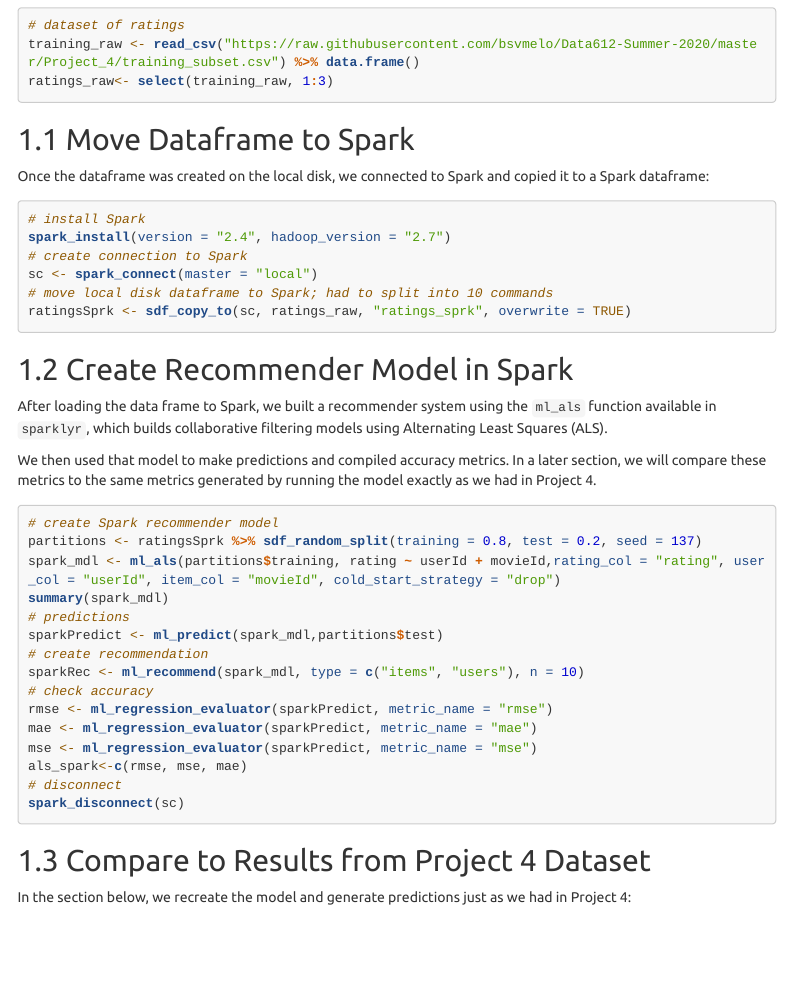
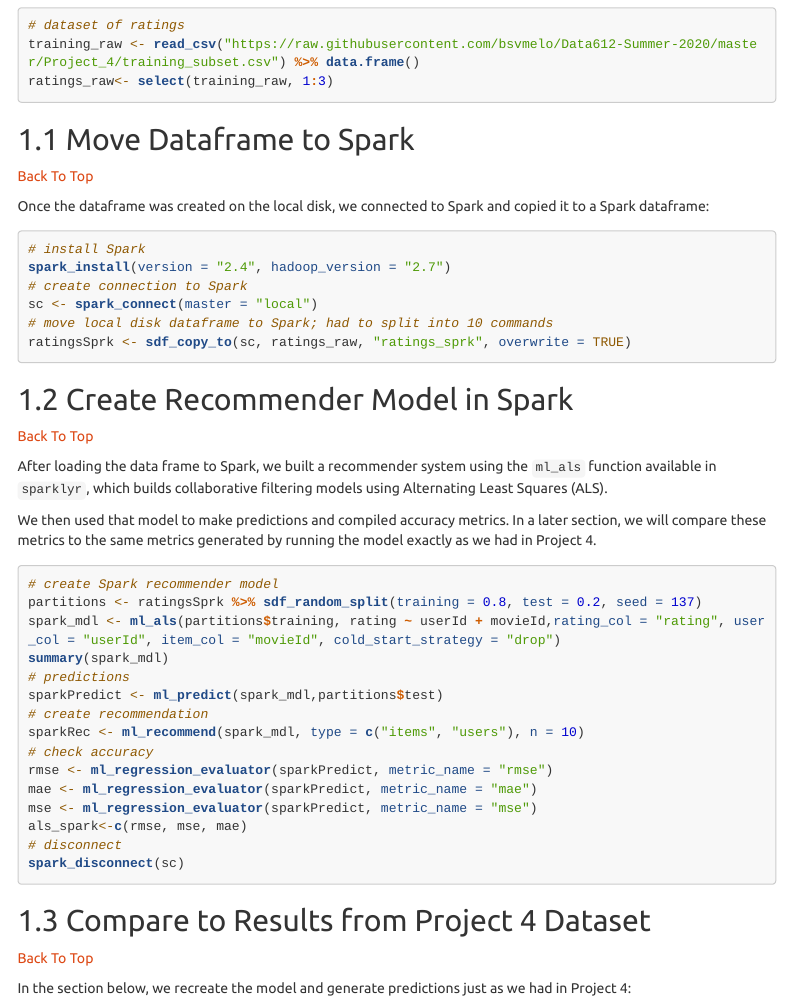
Before and after one commit to bsvmelo/Data612-Summer-2020, an R Markdown document (Project_5/Project_5.Rmd): the page in a window 1100 px wide, from 460 px down. Rendered offline with R 4.5, knitr and Pandoc, with nearby package versions; the code chunks are not run, so their results and figures are left out; menus at the side of the page are left out; long lines of code are wrapped.

Commit message:
Update Project_5.Rmd

````diff
--- a/Project_5/Project_5.Rmd
+++ b/Project_5/Project_5.Rmd
@@ -41,6 +41,7 @@ ratings_raw<- select(training_raw, 1:3)
 ```
 
 ## Move Dataframe to Spark
+<a href="#top"> Back To Top </a>
 
 Once the dataframe was created on the local disk, we connected to Spark and copied it to a Spark dataframe:
 
@@ -54,6 +55,7 @@ ratingsSprk <- sdf_copy_to(sc, ratings_raw, "ratings_sprk", overwrite = TRUE)
 ```
 
 ## Create Recommender Model in Spark
+<a href="#top"> Back To Top </a>
 
 After loading the data frame to Spark, we built a recommender system using the `ml_als` function available in `sparklyr`, which builds collaborative filtering models using Alternating Least Squares (ALS).
 
````
Also changed, not shown: Project_5/Project_5.Rmd (2 more changed lines).
